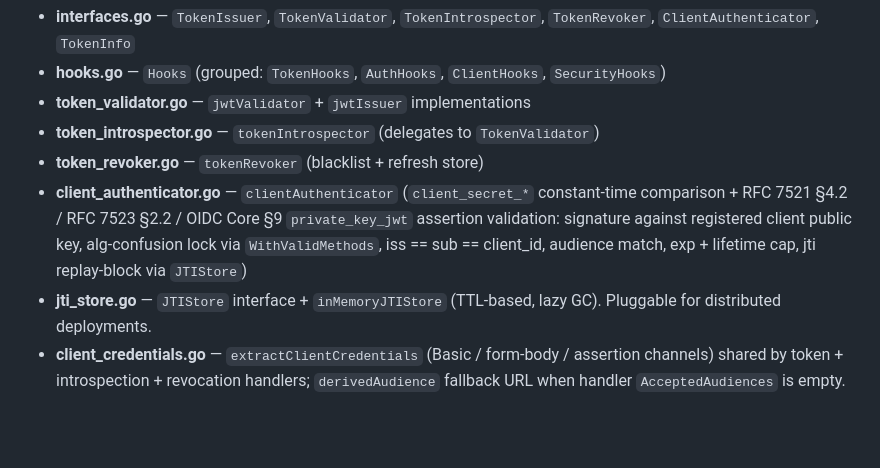
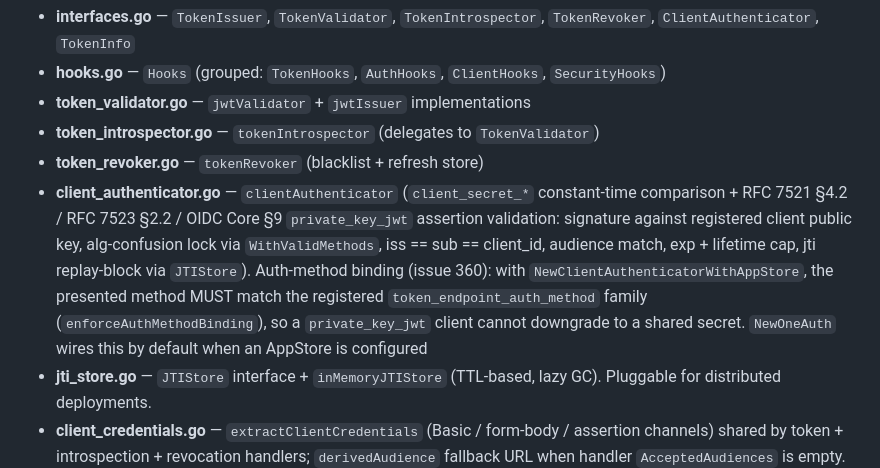
Before and after one commit to panyam/oneauth, a Markdown page: apiauth/SUMMARY.md, the part around the change. Rendered like a GitHub page; blank space fills up the shorter version.

```diff
--- a/apiauth/SUMMARY.md
+++ b/apiauth/SUMMARY.md
@@ -41,7 +41,7 @@ The `OneAuth` struct composes focused interfaces for all auth operations without
 - **token_validator.go** — `jwtValidator` + `jwtIssuer` implementations
 - **token_introspector.go** — `tokenIntrospector` (delegates to `TokenValidator`)
 - **token_revoker.go** — `tokenRevoker` (blacklist + refresh store)
-- **client_authenticator.go** — `clientAuthenticator` (`client_secret_*` constant-time comparison + RFC 7521 §4.2 / RFC 7523 §2.2 / OIDC Core §9 `private_key_jwt` assertion validation: signature against registered client public key, alg-confusion lock via `WithValidMethods`, iss == sub == client_id, audience match, exp + lifetime cap, jti replay-block via `JTIStore`)
+- **client_authenticator.go** — `clientAuthenticator` (`client_secret_*` constant-time comparison + RFC 7521 §4.2 / RFC 7523 §2.2 / OIDC Core §9 `private_key_jwt` assertion validation: signature against registered client public key, alg-confusion lock via `WithValidMethods`, iss == sub == client_id, audience match, exp + lifetime cap, jti replay-block via `JTIStore`). Auth-method binding (issue 360): with `NewClientAuthenticatorWithAppStore`, the presented method MUST match the registered `token_endpoint_auth_method` family (`enforceAuthMethodBinding`), so a `private_key_jwt` client cannot downgrade to a shared secret. `NewOneAuth` wires this by default when an AppStore is configured
 - **jti_store.go** — `JTIStore` interface + `inMemoryJTIStore` (TTL-based, lazy GC). Pluggable for distributed deployments.
 - **client_credentials.go** — `extractClientCredentials` (Basic / form-body / assertion channels) shared by token + introspection + revocation handlers; `derivedAudience` fallback URL when handler `AcceptedAudiences` is empty.
 - **oneauth.go** — `OneAuth` composite, `NewOneAuth()` constructor, HTTP convenience methods (`IntrospectionHTTPHandler`, `RevocationHTTPHandler`, `HTTPMiddleware`)
```
Also changed, not shown: docs/oauth/RFC_7523.md (+4 -1 lines).
